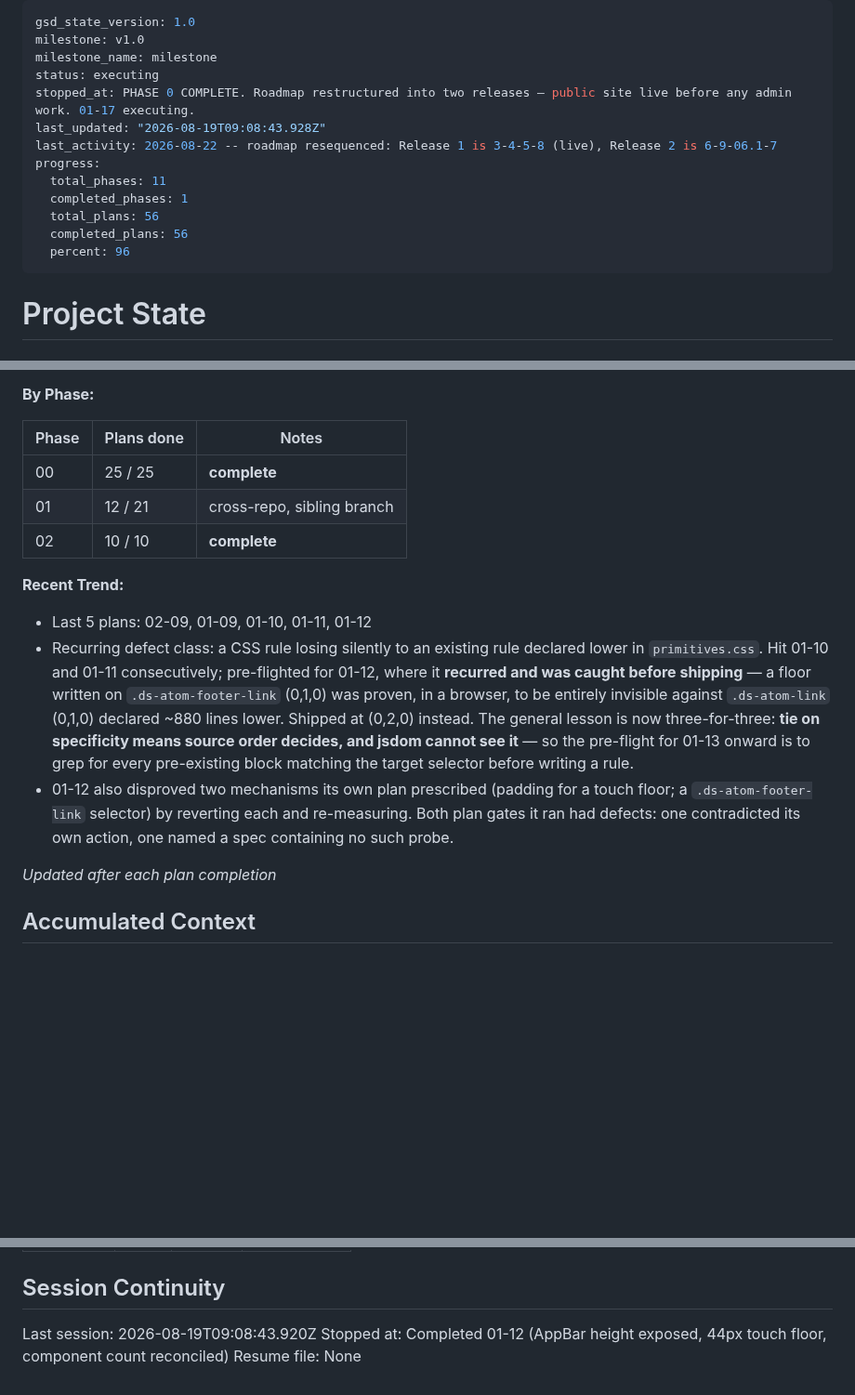
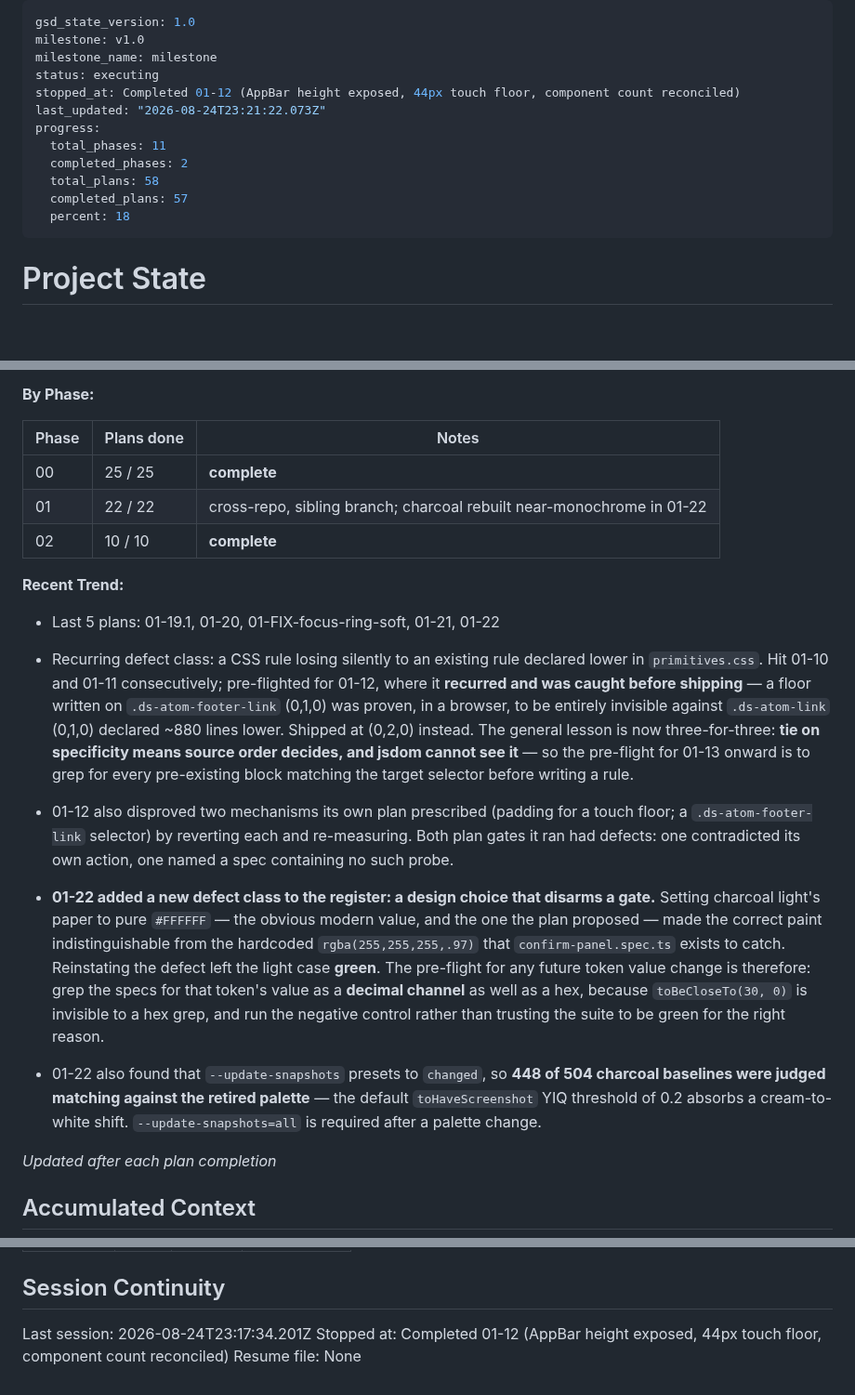
Before and after one commit to akhil-saxena/portfolio, a Markdown page: .planning/STATE.md, 3 parts joined by grey strips. Shown at 93% size. Drawn GitHub-style; blank space fills up the shorter version.

Commit message:
docs(01-22): rebuild charcoal near-monochrome — 11 a11y failures to none
The ochre identity was rejected at the 01-20 capture review and the diagnosis
was arithmetic: the accent sat at hue 32.2 inside a 14.8% band of the very
photographs it framed, and the neutrals were a 42-degree beige. Both blocks are
neutral now, no channel spread above 9, and the display face is untouched.

DS_BRAND=charcoal test:a11y goes 11 failed/497 passed -> 508/508, matching the
default brand. G2 and G3 dissolve by construction rather than by repair; proven
with a negative control that reproduces exactly 11 failures in exactly the four
triaged suites. The default brand is byte-unchanged, proven by tokens.css sha256
plus a computed probe reading --ochre as the empty string, and zero non-charcoal
baselines moved.

Two findings are worth more than the repaint. Playwright's bare
--update-snapshots presets to "changed", so 448 of 504 charcoal baselines were
judged MATCHING against the retired palette - the default YIQ threshold absorbs
a cream-to-white shift, which means this suite does not detect a light-mode
repaint at all. And setting the light paper to pure #FFFFFF silently disarmed
the F-15-3 confirm-panel gate, measured by reinstating the defect and watching
the light case stay green; the paper is #FDFDFE and the gate now asserts token
identity rather than a value proxy.

DS-02 and DS-03 are deliberately NOT ticked. Both were written against the ochre
identity, and DS-02's "every accent-as-text usage passes AA" clause is
measurably false in light mode and unreachable from the token layer. Logged as a
blocker for a human to re-state rather than closed.

```diff
--- a/.planning/STATE.md
+++ b/.planning/STATE.md
@@ -3,15 +3,14 @@ gsd_state_version: 1.0
 milestone: v1.0
 milestone_name: milestone
 status: executing
-stopped_at: PHASE 0 COMPLETE. Roadmap restructured into two releases — public site live before any admin work. 01-17 executing.
-last_updated: "2026-08-19T09:08:43.928Z"
-last_activity: 2026-08-22 -- roadmap resequenced: Release 1 is 3-4-5-8 (live), Release 2 is 6-9-06.1-7
+stopped_at: Completed 01-12 (AppBar height exposed, 44px touch floor, component count reconciled)
+last_updated: "2026-08-24T23:21:22.073Z"
 progress:
   total_phases: 11
-  completed_phases: 1
-  total_plans: 56
-  completed_plans: 56
-  percent: 96
+  completed_phases: 2
+  total_plans: 58
+  completed_plans: 57
+  percent: 18
 ---
 
 # Project State
@@ -48,12 +47,12 @@ Progress: [████████░░] 80% of planned plans (phases 3–9 no
 | Phase | Plans done | Notes |
 |-------|-----------|-------|
 | 00 | 25 / 25 | **complete** |
-| 01 | 12 / 21 | cross-repo, sibling branch |
+| 01 | 22 / 22 | cross-repo, sibling branch; charcoal rebuilt near-monochrome in 01-22 |
 | 02 | 10 / 10 | **complete** |
 
 **Recent Trend:**
 
-- Last 5 plans: 02-09, 01-09, 01-10, 01-11, 01-12
+- Last 5 plans: 01-19.1, 01-20, 01-FIX-focus-ring-soft, 01-21, 01-22
 - Recurring defect class: a CSS rule losing silently to an existing rule declared lower in
   `primitives.css`. Hit 01-10 and 01-11 consecutively; pre-flighted for 01-12, where it **recurred
   and was caught before shipping** — a floor written on `.ds-atom-footer-link` (0,1,0) was proven, in
@@ -61,9 +60,22 @@ Progress: [████████░░] 80% of planned plans (phases 3–9 no
   Shipped at (0,2,0) instead. The general lesson is now three-for-three: **tie on specificity means
   source order decides, and jsdom cannot see it** — so the pre-flight for 01-13 onward is to grep for
   every pre-existing block matching the target selector before writing a rule.
+
 - 01-12 also disproved two mechanisms its own plan prescribed (padding for a touch floor; a
   `.ds-atom-footer-link` selector) by reverting each and re-measuring. Both plan gates it ran had
   defects: one contradicted its own action, one named a spec containing no such probe.
+
+- **01-22 added a new defect class to the register: a design choice that disarms a gate.** Setting
+  charcoal light's paper to pure `#FFFFFF` — the obvious modern value, and the one the plan proposed —
+  made the correct paint indistinguishable from the hardcoded `rgba(255,255,255,.97)` that
+  `confirm-panel.spec.ts` exists to catch. Reinstating the defect left the light case **green**. The
+  pre-flight for any future token value change is therefore: grep the specs for that token's value as
+  a **decimal channel** as well as a hex, because `toBeCloseTo(30, 0)` is invisible to a hex grep, and
+  run the negative control rather than trusting the suite to be green for the right reason.
+
+- 01-22 also found that `--update-snapshots` presets to `changed`, so **448 of 504 charcoal baselines
+  were judged matching against the retired palette** — the default `toHaveScreenshot` YIQ threshold of
+  0.2 absorbs a cream-to-white shift. `--update-snapshots=all` is required after a palette change.
 
 *Updated after each plan completion*
 
@@ -114,6 +127,6 @@ Items acknowledged and carried forward from previous milestone close:
 
 ## Session Continuity
 
-Last session: 2026-08-19T09:08:43.920Z
+Last session: 2026-08-24T23:17:34.201Z
 Stopped at: Completed 01-12 (AppBar height exposed, 44px touch floor, component count reconciled)
 Resume file: None
```
Also changed, not shown: other parts of .planning/STATE.md (+3 -2 lines), .planning/ROADMAP.md (+1 -1 lines), 1 other file.
